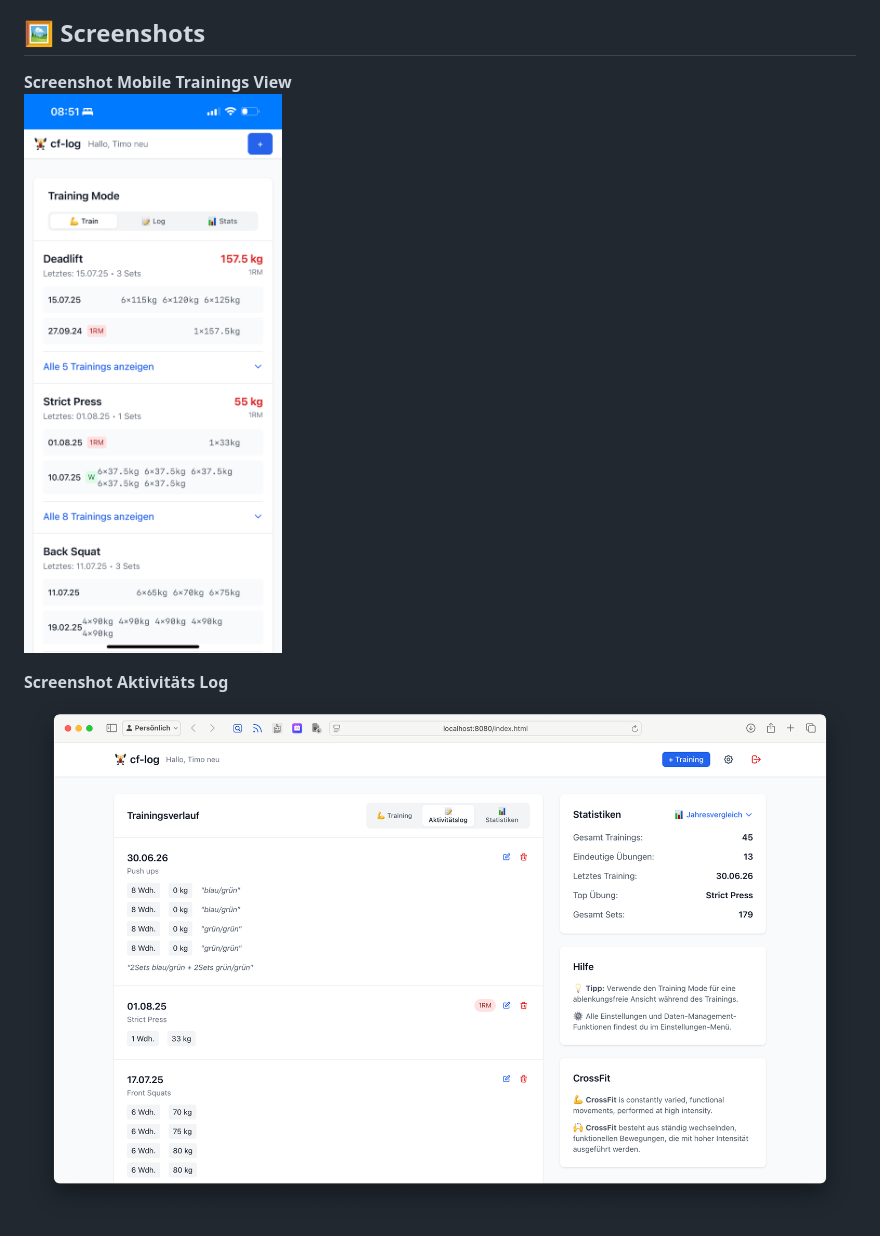
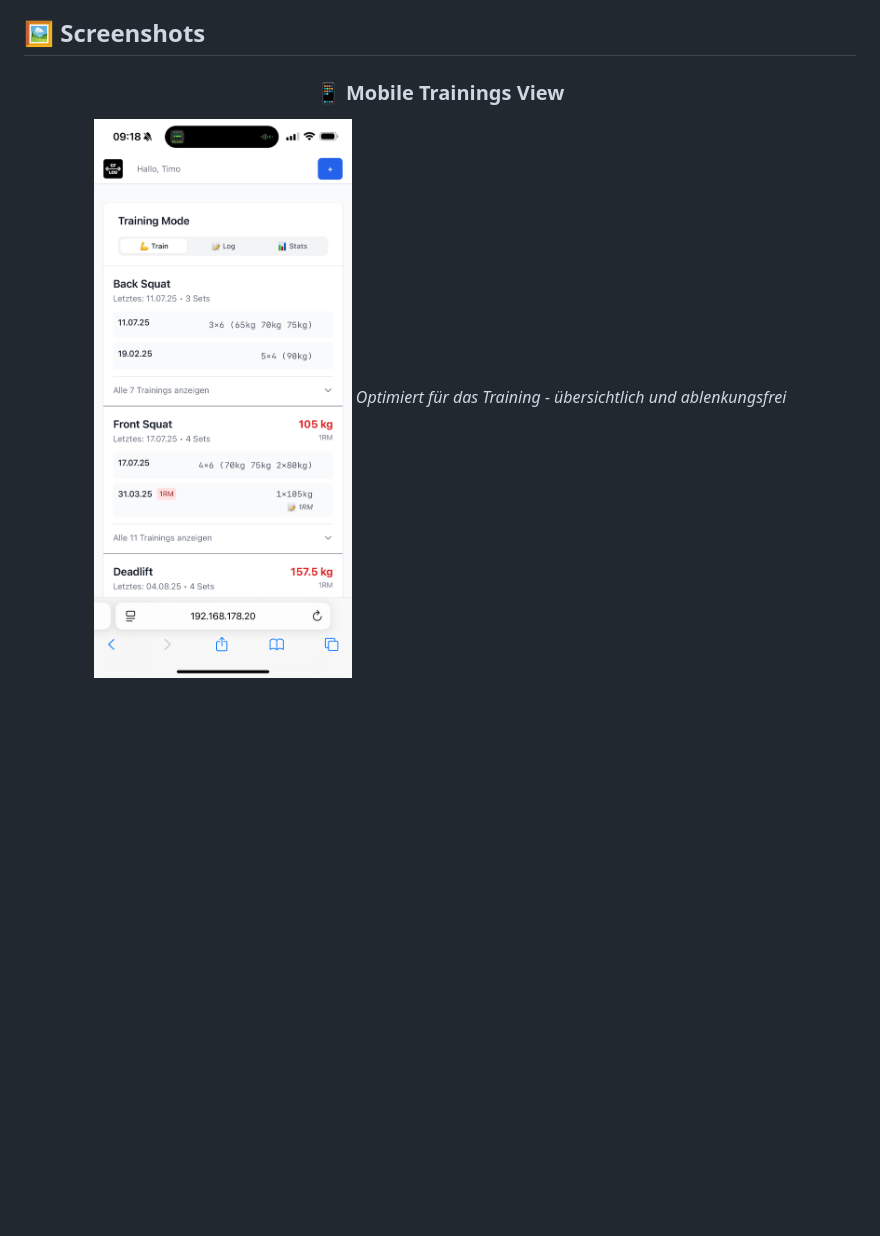
Before and after one commit to zzeeiikk/cf-log, a Markdown page: README.md, the part around the change printed below. GitHub-like rendering; pictures changed too: img/log-view.png, img/mobile-trainings-view.PNG; blank space fills up the shorter version.

```diff
--- a/README.md
+++ b/README.md
@@ -16,9 +16,9 @@ Ein modernes, flexibles Trainingslog mit GitHub Gists als Datenspeicher. Kein Ba
 
 ## 🖼️ Screenshots
 
-**Screenshot Mobile Trainings View**
-![Screenshot Mobile Trainings View](img/mobile-trainings-view.PNG)
+<div align="center">
 
-**Screenshot Aktivitäts Log**
-![Screenshot Aktivitäts Log](img/log-view.png)
+### 📱 Mobile Trainings View
+![Mobile Trainings View](img/mobile-trainings-view.PNG)
+*Optimiert für das Training - übersichtlich und ablenkungsfrei*
 
```
Also changed, not shown: other parts of README.md (+9 -2 lines), img/stats-view.png, 1 other file.
